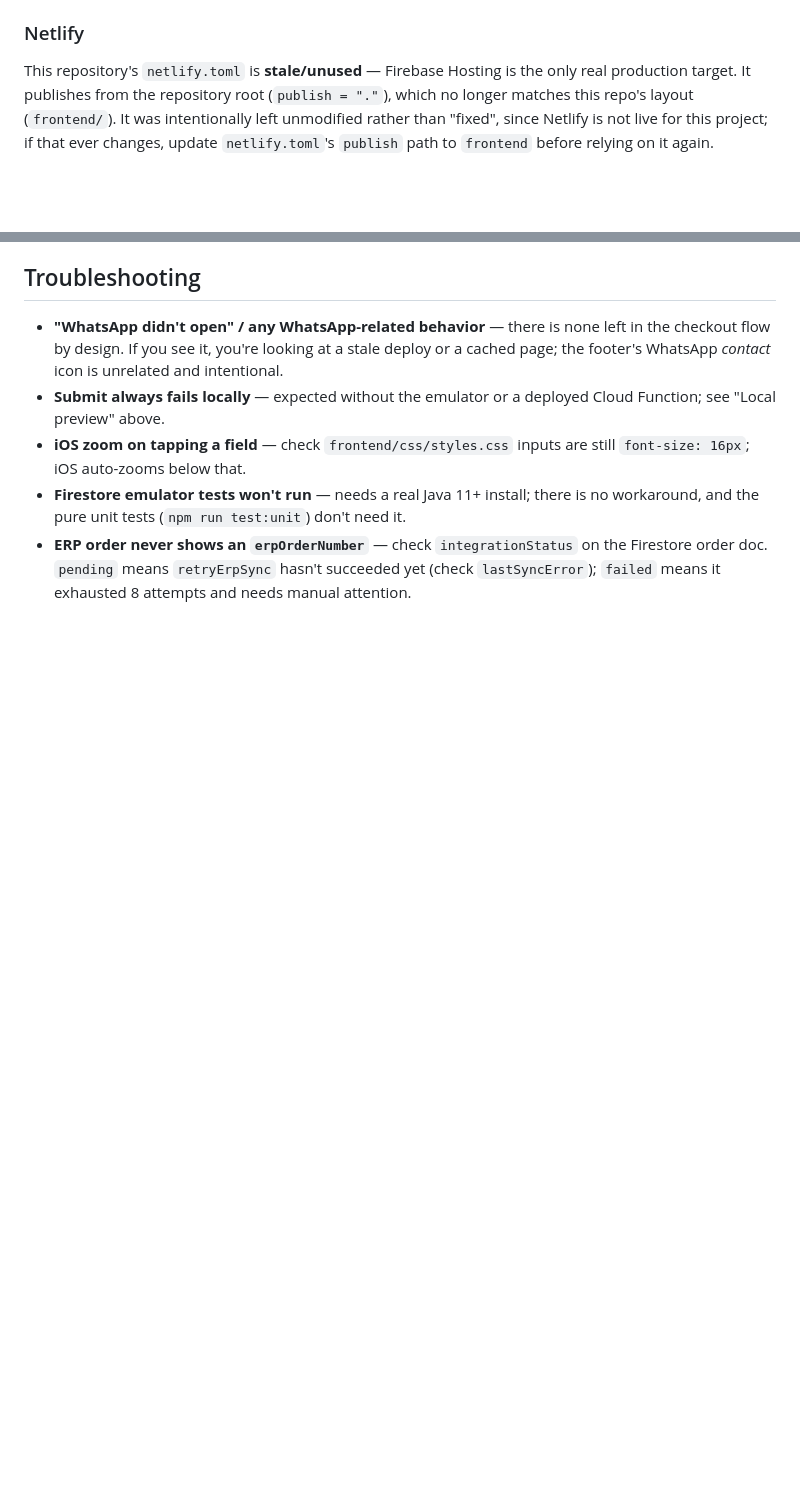
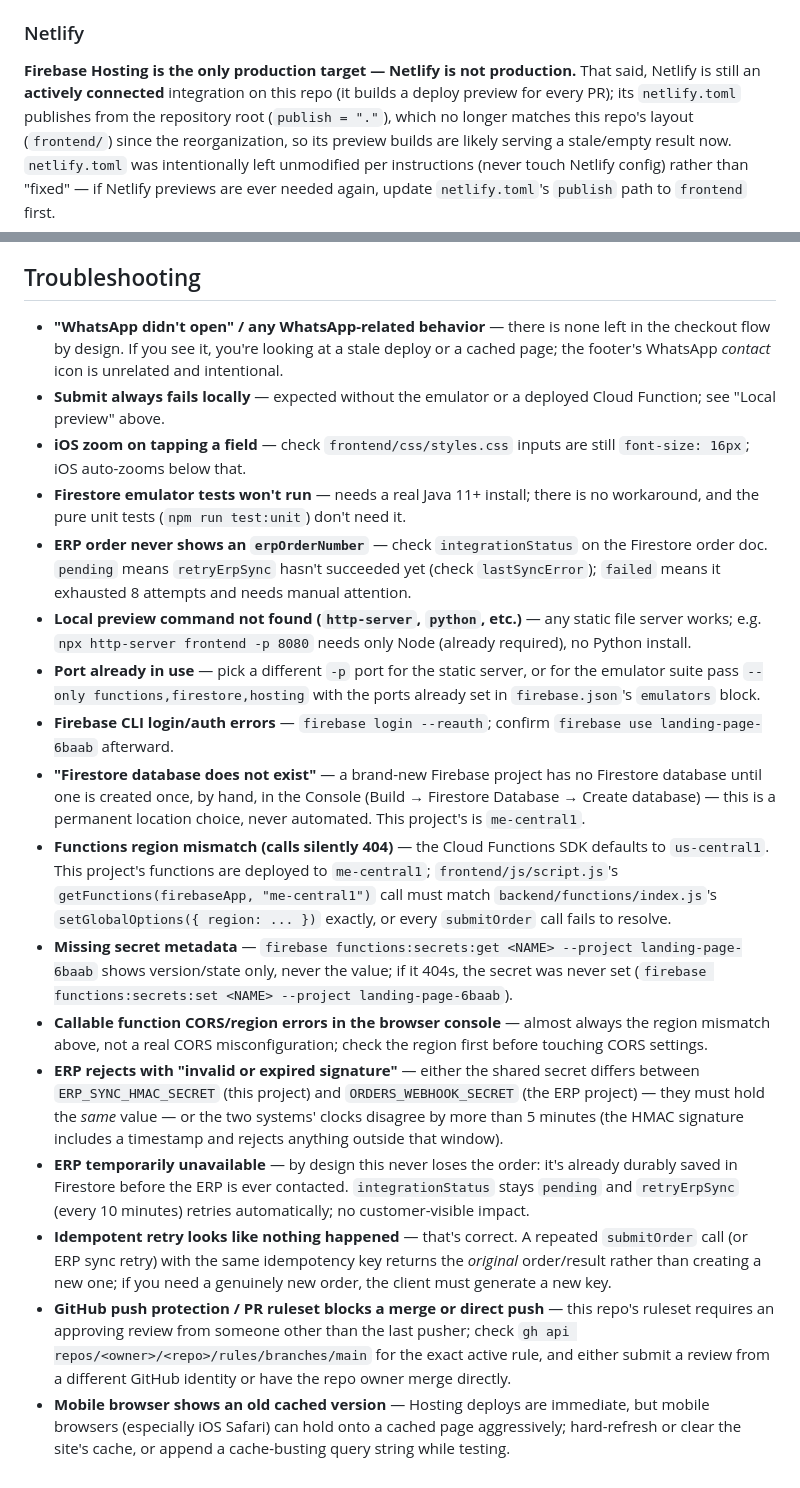
Before and after one commit to zaidismail70-spec/Landing-Page-, a Markdown page: README.md, 2 parts joined by grey strips. Rendered like a GitHub page; blank space fills up the shorter version.

Commit message:
Document before/after component, correct Netlify status, expand troubleshooting
README now covers the new hero comparison component and its two missing image assets
explicitly. Corrected an inaccurate earlier claim that Netlify was dead/unused — it's still an
actively connected integration (confirmed via its live deploy-preview checks on this PR); its
publish path just no longer matches the reorganized layout, left untouched per instructions.
Expanded troubleshooting to cover every scenario called out in the final execution brief: local
preview/port issues, Firebase auth, missing Firestore database, functions region mismatch,
missing secret metadata, ERP HMAC rejection, ERP downtime, idempotent retries, GitHub ruleset
blocks, and mobile caching.

```diff
--- a/README.md
+++ b/README.md
@@ -219,12 +243,15 @@ Confirm after deploying:
 
 ### Netlify
 
-This repository's `netlify.toml` is **stale/unused** — Firebase Hosting is
-the only real production target. It publishes from the repository root
-(`publish = "."`), which no longer matches this repo's layout
-(`frontend/`). It was intentionally left unmodified rather than "fixed",
-since Netlify is not live for this project; if that ever changes, update
-`netlify.toml`'s `publish` path to `frontend` before relying on it again.
+**Firebase Hosting is the only production target — Netlify is not
+production.** That said, Netlify is still an **actively connected**
+integration on this repo (it builds a deploy preview for every PR); its
+`netlify.toml` publishes from the repository root (`publish = "."`), which
+no longer matches this repo's layout (`frontend/`) since the reorganization,
+so its preview builds are likely serving a stale/empty result now.
+`netlify.toml` was intentionally left unmodified per instructions (never
+touch Netlify config) rather than "fixed" — if Netlify previews are ever
+needed again, update `netlify.toml`'s `publish` path to `frontend` first.
 
 ## Troubleshooting
 
@@ -243,3 +270,50 @@ since Netlify is not live for this project; if that ever changes, update
   on the Firestore order doc. `pending` means `retryErpSync` hasn't
   succeeded yet (check `lastSyncError`); `failed` means it exhausted 8
   attempts and needs manual attention.
+- **Local preview command not found (`http-server`, `python`, etc.)** — any
+  static file server works; e.g. `npx http-server frontend -p 8080` needs
+  only Node (already required), no Python install.
+- **Port already in use** — pick a different `-p` port for the static
+  server, or for the emulator suite pass `--only functions,firestore,hosting`
+  with the ports already set in `firebase.json`'s `emulators` block.
+- **Firebase CLI login/auth errors** — `firebase login --reauth`; confirm
+  `firebase use landing-page-6baab` afterward.
+- **"Firestore database does not exist"** — a brand-new Firebase project has
+  no Firestore database until one is created once, by hand, in the Console
+  (Build → Firestore Database → Create database) — this is a permanent
+  location choice, never automated. This project's is `me-central1`.
+- **Functions region mismatch (calls silently 404)** — the Cloud Functions
+  SDK defaults to `us-central1`. This project's functions are deployed to
+  `me-central1`; `frontend/js/script.js`'s `getFunctions(firebaseApp, "me-central1")`
+  call must match `backend/functions/index.js`'s `setGlobalOptions({ region: ... })`
+  exactly, or every `submitOrder` call fails to resolve.
+- **Missing secret metadata** — `firebase functions:secrets:get <NAME>
+  --project landing-page-6baab` shows version/state only, never the value;
+  if it 404s, the secret was never set (`firebase functions:secrets:set
+  <NAME> --project landing-page-6baab`).
+- **Callable function CORS/region errors in the browser console** — almost
+  always the region mismatch above, not a real CORS misconfiguration; check
+  the region first before touching CORS settings.
+- **ERP rejects with "invalid or expired signature"** — either the shared
+  secret differs between `ERP_SYNC_HMAC_SECRET` (this project) and
+  `ORDERS_WEBHOOK_SECRET` (the ERP project) — they must hold the *same*
+  value — or the two systems' clocks disagree by more than 5 minutes (the
+  HMAC signature includes a timestamp and rejects anything outside that
+  window).
+- **ERP temporarily unavailable** — by design this never loses the order:
+  it's already durably saved in Firestore before the ERP is ever contacted.
+  `integrationStatus` stays `pending` and `retryErpSync` (every 10 minutes)
+  retries automatically; no customer-visible impact.
+- **Idempotent retry looks like nothing happened** — that's correct. A
+  repeated `submitOrder` call (or ERP sync retry) with the same idempotency
+  key returns the *original* order/result rather than creating a new one; if
+  you need a genuinely new order, the client must generate a new key.
+- **GitHub push protection / PR ruleset blocks a merge or direct push** — this
+  repo's ruleset requires an approving review from someone other than the
+  last pusher; check `gh api repos/<owner>/<repo>/rules/branches/main` for
+  the exact active rule, and either submit a review from a different GitHub
+  identity or have the repo owner merge directly.
+- **Mobile browser shows an old cached version** — Hosting deploys are
+  immediate, but mobile browsers (especially iOS Safari) can hold onto a
+  cached page aggressively; hard-refresh or clear the site's cache, or
+  append a cache-busting query string while testing.
```
Also changed, not shown: other parts of README.md (+24 -0 lines).
